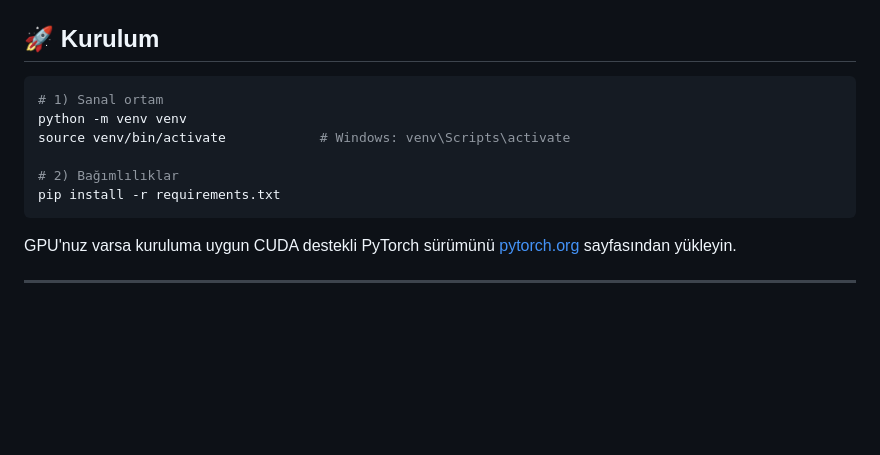
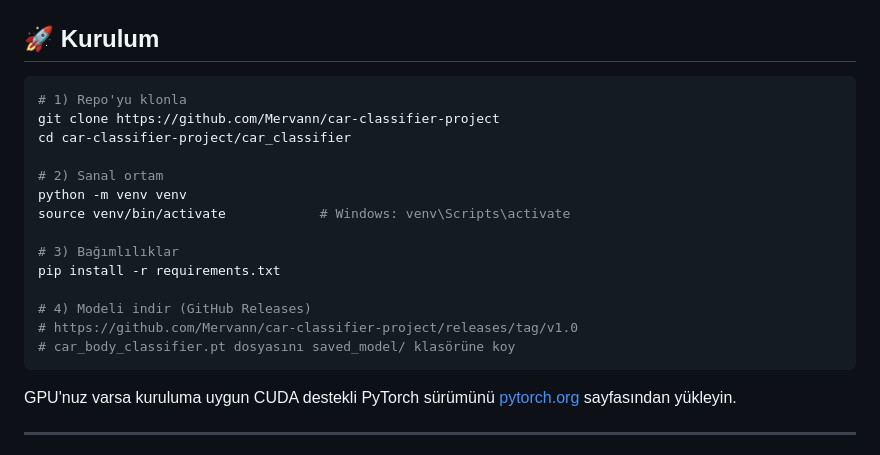
Before and after one commit to Mervann/car-classifier-project, a Markdown page: car_classifier/README.md, the part around the change. GitHub-like rendering; blank space fills up the shorter version.

Commit message:
README: model download link from GitHub Releases

````diff
--- a/car_classifier/README.md
+++ b/car_classifier/README.md
@@ -27,12 +27,20 @@
 ## 🚀 Kurulum
 
 ```bash
-# 1) Sanal ortam
+# 1) Repo'yu klonla
+git clone https://github.com/Mervann/car-classifier-project
+cd car-classifier-project/car_classifier
+
+# 2) Sanal ortam
 python -m venv venv
 source venv/bin/activate            # Windows: venv\Scripts\activate
 
-# 2) Bağımlılıklar
+# 3) Bağımlılıklar
 pip install -r requirements.txt
+
+# 4) Modeli indir (GitHub Releases)
+# https://github.com/Mervann/car-classifier-project/releases/tag/v1.0
+# car_body_classifier.pt dosyasını saved_model/ klasörüne koy
 ```
 
 GPU'nuz varsa kuruluma uygun CUDA destekli PyTorch sürümünü [pytorch.org](https://pytorch.org/get-started/locally/) sayfasından yükleyin.
````
